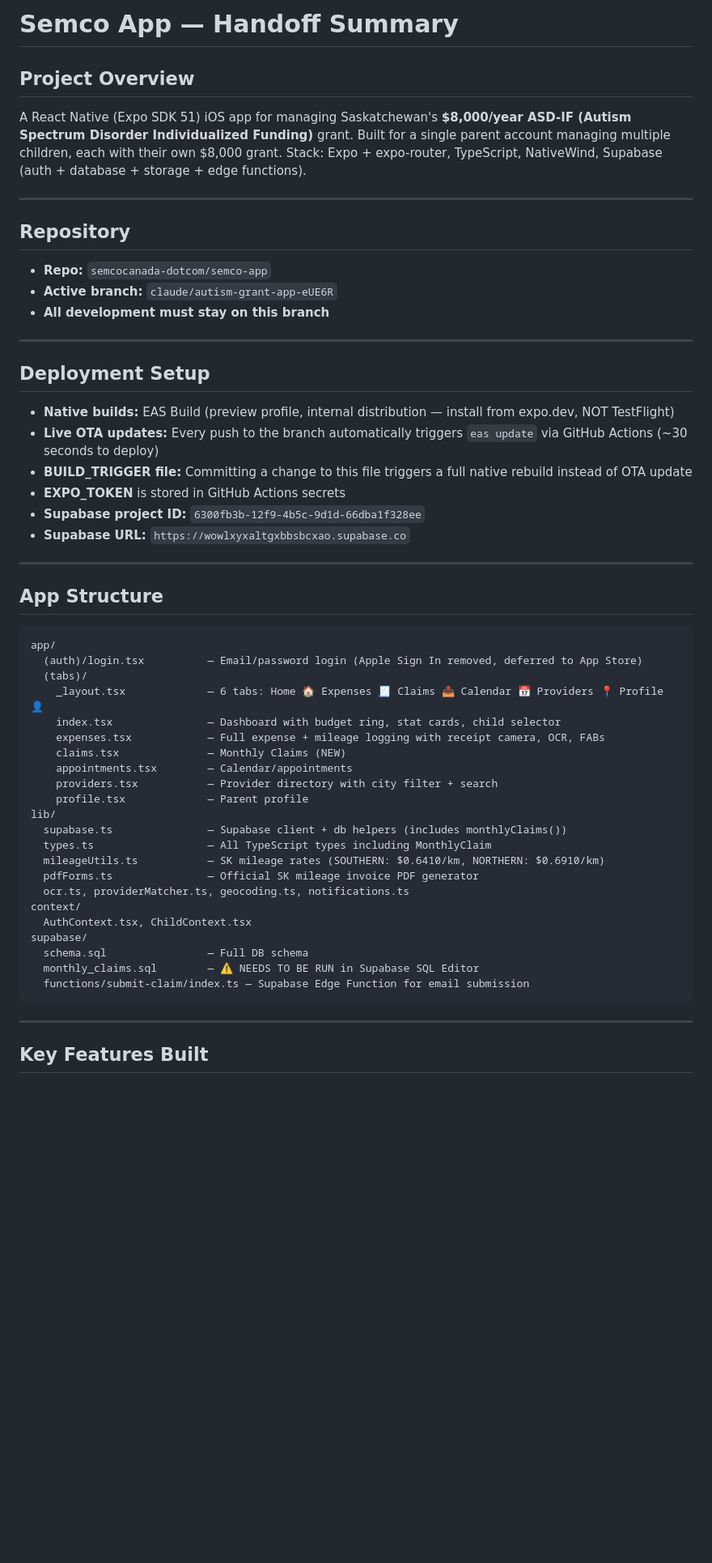
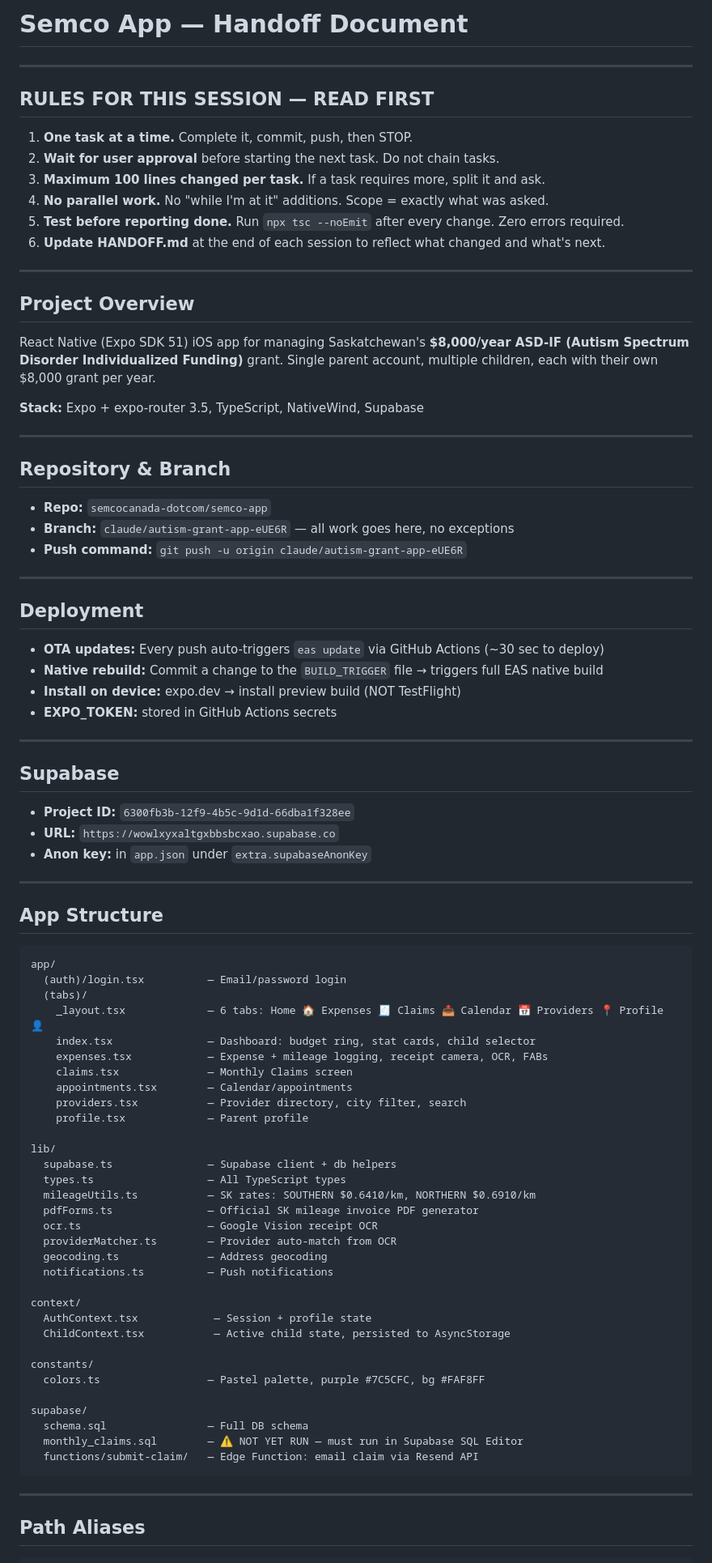
Before and after one commit to semcocanada-dotcom/Semco-app, a Markdown page: HANDOFF.md, the part around one of its changes. Shown at 81% size. Drawn GitHub-style; blank space fills up the shorter version.

Commit message:
docs: update HANDOFF.md — structured task queue, one-task rule, session checklist
https://claude.ai/code/session_013hw3pCoockZnttMYCYh7bL

````diff
--- a/HANDOFF.md
+++ b/HANDOFF.md
@@ -1,54 +1,89 @@
-# Semco App — Handoff Summary
-
-## Project Overview
-A React Native (Expo SDK 51) iOS app for managing Saskatchewan's **$8,000/year ASD-IF (Autism Spectrum Disorder Individualized Funding)** grant. Built for a single parent account managing multiple children, each with their own $8,000 grant. Stack: Expo + expo-router, TypeScript, NativeWind, Supabase (auth + database + storage + edge functions).
+# Semco App — Handoff Document
 
 ---
 
-## Repository
-- **Repo:** `semcocanada-dotcom/semco-app`
-- **Active branch:** `claude/autism-grant-app-eUE6R`
-- **All development must stay on this branch**
+## RULES FOR THIS SESSION — READ FIRST
+
+1. **One task at a time.** Complete it, commit, push, then STOP.
+2. **Wait for user approval** before starting the next task. Do not chain tasks.
+3. **Maximum 100 lines changed per task.** If a task requires more, split it and ask.
+4. **No parallel work.** No "while I'm at it" additions. Scope = exactly what was asked.
+5. **Test before reporting done.** Run `npx tsc --noEmit` after every change. Zero errors required.
+6. **Update HANDOFF.md** at the end of each session to reflect what changed and what's next.
 
 ---
 
-## Deployment Setup
-- **Native builds:** EAS Build (preview profile, internal distribution — install from expo.dev, NOT TestFlight)
-- **Live OTA updates:** Every push to the branch automatically triggers `eas update` via GitHub Actions (~30 seconds to deploy)
-- **BUILD_TRIGGER file:** Committing a change to this file triggers a full native rebuild instead of OTA update
-- **EXPO_TOKEN** is stored in GitHub Actions secrets
-- **Supabase project ID:** `6300fb3b-12f9-4b5c-9d1d-66dba1f328ee`
-- **Supabase URL:** `https://wowlxyxaltgxbbsbcxao.supabase.co`
+## Project Overview
+
+React Native (Expo SDK 51) iOS app for managing Saskatchewan's **$8,000/year ASD-IF (Autism Spectrum Disorder Individualized Funding)** grant. Single parent account, multiple children, each with their own $8,000 grant per year.
+
+**Stack:** Expo + expo-router 3.5, TypeScript, NativeWind, Supabase
+
+---
+
+## Repository & Branch
+
+- **Repo:** `semcocanada-dotcom/semco-app`
+- **Branch:** `claude/autism-grant-app-eUE6R` — all work goes here, no exceptions
+- **Push command:** `git push -u origin claude/autism-grant-app-eUE6R`
+
+---
+
+## Deployment
+
+- **OTA updates:** Every push auto-triggers `eas update` via GitHub Actions (~30 sec to deploy)
+- **Native rebuild:** Commit a change to the `BUILD_TRIGGER` file → triggers full EAS native build
+- **Install on device:** expo.dev → install preview build (NOT TestFlight)
+- **EXPO_TOKEN:** stored in GitHub Actions secrets
+
+---
+
+## Supabase
+
+- **Project ID:** `6300fb3b-12f9-4b5c-9d1d-66dba1f328ee`
+- **URL:** `https://wowlxyxaltgxbbsbcxao.supabase.co`
+- **Anon key:** in `app.json` under `extra.supabaseAnonKey`
 
 ---
 
 ## App Structure
+
 ```
 app/
-  (auth)/login.tsx          — Email/password login (Apple Sign In removed, deferred to App Store)
+  (auth)/login.tsx          — Email/password login
   (tabs)/
     _layout.tsx             — 6 tabs: Home 🏠 Expenses 🧾 Claims 📤 Calendar 📅 Providers 📍 Profile 👤
-    index.tsx               — Dashboard with budget ring, stat cards, child selector
-    expenses.tsx            — Full expense + mileage logging with receipt camera, OCR, FABs
-    claims.tsx              — Monthly Claims (NEW)
+    index.tsx               — Dashboard: budget ring, stat cards, child selector
+    expenses.tsx            — Expense + mileage logging, receipt camera, OCR, FABs
+    claims.tsx              — Monthly Claims screen
     appointments.tsx        — Calendar/appointments
-    providers.tsx           — Provider directory with city filter + search
+    providers.tsx           — Provider directory, city filter, search
     profile.tsx             — Parent profile
+
 lib/
-  supabase.ts               — Supabase client + db helpers (includes monthlyClaims())
-  types.ts                  — All TypeScript types including MonthlyClaim
-  mileageUtils.ts           — SK mileage rates (SOUTHERN: $0.6410/km, NORTHERN: $0.6910/km)
+  supabase.ts               — Supabase client + db helpers
+  types.ts                  — All TypeScript types
+  mileageUtils.ts           — SK rates: SOUTHERN $0.6410/km, NORTHERN $0.6910/km
   pdfForms.ts               — Official SK mileage invoice PDF generator
-  ocr.ts, providerMatcher.ts, geocoding.ts, notifications.ts
+  ocr.ts                    — Google Vision receipt OCR
+  providerMatcher.ts        — Provider auto-match from OCR
+  geocoding.ts              — Address geocoding
+  notifications.ts          — Push notifications
+
 context/
-  AuthContext.tsx, ChildContext.tsx
+  AuthContext.tsx            — Session + profile state
+  ChildContext.tsx           — Active child state, persisted to AsyncStorage
+
+constants/
+  colors.ts                 — Pastel palette, purple #7C5CFC, bg #FAF8FF
+
 supabase/
   schema.sql                — Full DB schema
-  monthly_claims.sql        — ⚠️ NEEDS TO BE RUN in Supabase SQL Editor
-  functions/submit-claim/index.ts — Supabase Edge Function for email submission
+  monthly_claims.sql        — ⚠️ NOT YET RUN — must run in Supabase SQL Editor
+  functions/submit-claim/   — Edge Function: email claim via Resend API
 ```
 
 ---
 
-## Key Features Built
+## Path Aliases
 
````
Also changed, not shown: other parts of HANDOFF.md (+88 -75 lines).
